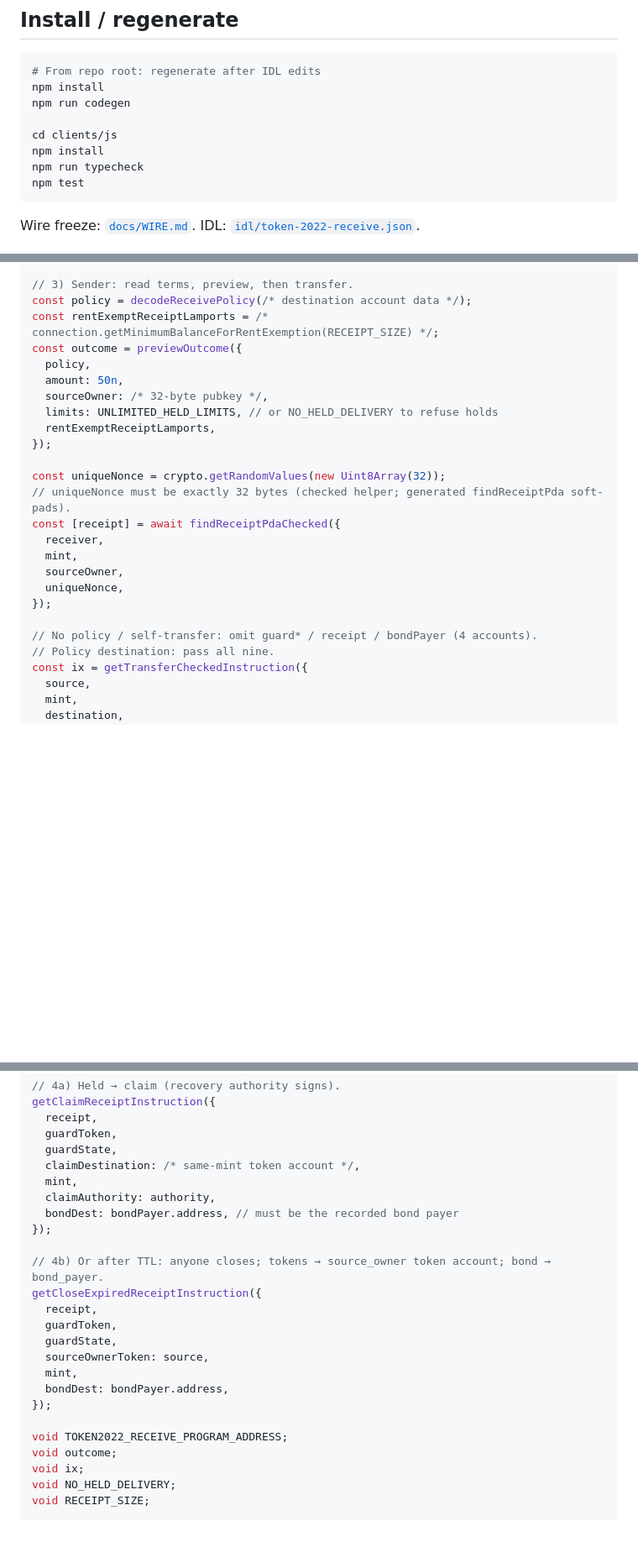
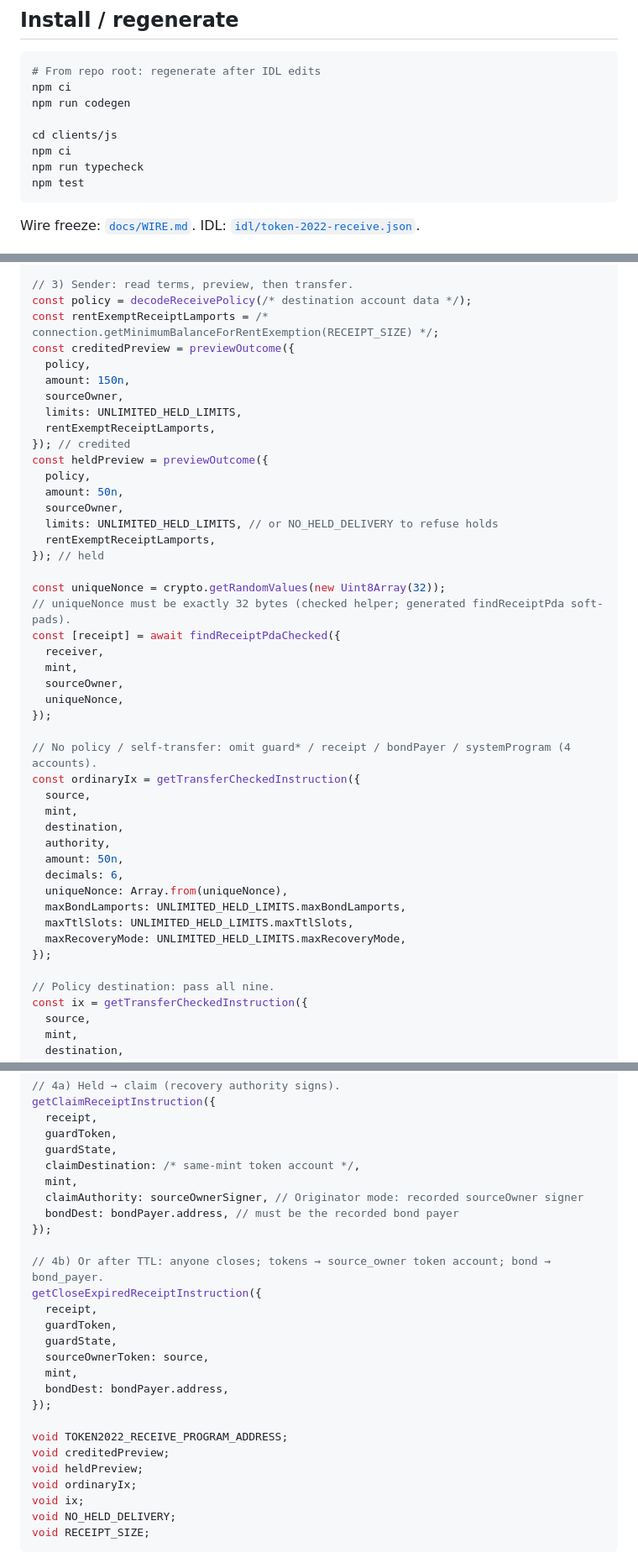
Before and after one commit to EfeDurmaz16/solana-receive, a Markdown page: clients/js/README.md, 3 parts joined by grey strips. Shown at 84% size. Rendered like a GitHub page; blank space fills up the shorter version.

Commit message:
fix(docs): restore claimAuthority sample after rebase
Keep main's Originator sourceOwnerSigner claim sample; only switch
receipt PDA derivation to findReceiptPdaChecked.

Co-authored-by: Cursor <cursoragent@cursor.com>

````diff
--- a/clients/js/README.md
+++ b/clients/js/README.md
@@ -34,11 +34,11 @@ the wrong slots.
 
 ```bash
 # From repo root: regenerate after IDL edits
-npm install
+npm ci
 npm run codegen
 
 cd clients/js
-npm install
+npm ci
 npm run typecheck
 npm test
 ```
@@ -111,13 +112,20 @@ getEnsureGuardInstruction({
 // 3) Sender: read terms, preview, then transfer.
 const policy = decodeReceivePolicy(/* destination account data */);
 const rentExemptReceiptLamports = /* connection.getMinimumBalanceForRentExemption(RECEIPT_SIZE) */;
-const outcome = previewOutcome({
+const creditedPreview = previewOutcome({
+  policy,
+  amount: 150n,
+  sourceOwner,
+  limits: UNLIMITED_HELD_LIMITS,
+  rentExemptReceiptLamports,
+}); // credited
+const heldPreview = previewOutcome({
   policy,
   amount: 50n,
-  sourceOwner: /* 32-byte pubkey */,
+  sourceOwner,
   limits: UNLIMITED_HELD_LIMITS, // or NO_HELD_DELIVERY to refuse holds
   rentExemptReceiptLamports,
-});
+}); // held
 
 const uniqueNonce = crypto.getRandomValues(new Uint8Array(32));
 // uniqueNonce must be exactly 32 bytes (checked helper; generated findReceiptPda soft-pads).
@@ -128,7 +136,20 @@ const [receipt] = await findReceiptPdaChecked({
   uniqueNonce,
 });
 
-// No policy / self-transfer: omit guard* / receipt / bondPayer (4 accounts).
+// No policy / self-transfer: omit guard* / receipt / bondPayer / systemProgram (4 accounts).
+const ordinaryIx = getTransferCheckedInstruction({
+  source,
+  mint,
+  destination,
+  authority,
+  amount: 50n,
+  decimals: 6,
+  uniqueNonce: Array.from(uniqueNonce),
+  maxBondLamports: UNLIMITED_HELD_LIMITS.maxBondLamports,
+  maxTtlSlots: UNLIMITED_HELD_LIMITS.maxTtlSlots,
+  maxRecoveryMode: UNLIMITED_HELD_LIMITS.maxRecoveryMode,
+});
+
 // Policy destination: pass all nine.
 const ix = getTransferCheckedInstruction({
   source,
@@ -158,7 +179,7 @@ getClaimReceiptInstruction({
   guardState,
   claimDestination: /* same-mint token account */,
   mint,
-  claimAuthority: authority,
+  claimAuthority: sourceOwnerSigner, // Originator mode: recorded sourceOwner signer
   bondDest: bondPayer.address, // must be the recorded bond payer
 });
 
@@ -173,7 +194,9 @@ getCloseExpiredReceiptInstruction({
 });
 
 void TOKEN2022_RECEIVE_PROGRAM_ADDRESS;
-void outcome;
+void creditedPreview;
+void heldPreview;
+void ordinaryIx;
 void ix;
 void NO_HELD_DELIVERY;
 void RECEIPT_SIZE;
````
Also changed, not shown: other parts of clients/js/README.md (+1 -0 lines).
